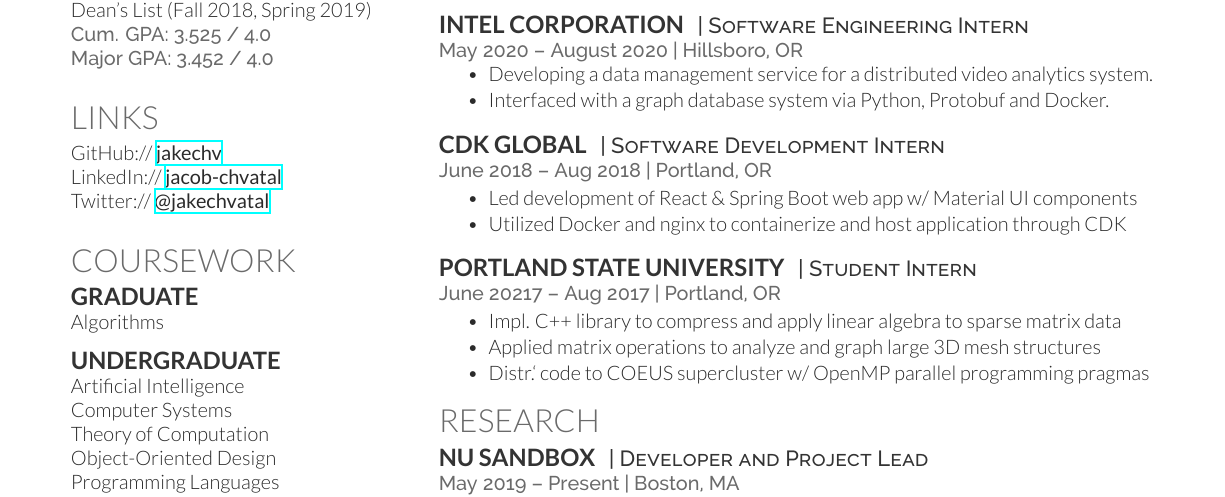
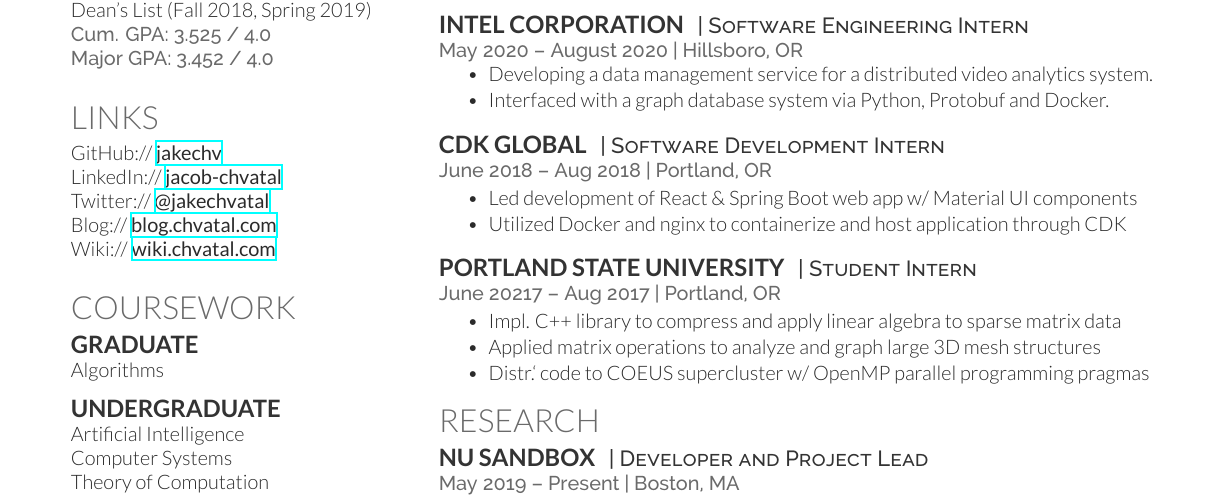
Before and after one commit to jakeisnt/cv, a LaTeX CV (resume.tex): part of the page, cut so that both start at the same text. Compiled offline with XeLaTeX.

Commit message:
added blog and wiki

```diff
--- a/resume.tex
+++ b/resume.tex
@@ -55,6 +54,8 @@
 GitHub:// \href{https://github.com/jakechv}{\bf jakechv} \\
 LinkedIn:// \href{https://www.linkedin.com/in/jacob-chvatal}{\bf jacob-chvatal} \\
 Twitter:// \href{https://twitter.com/jakechvatal}{\bf @jakechvatal} \\
+Blog:// \href{https://blog.chvatal.com}{\bf blog.chvatal.com} \\
+Wiki:// \href{https://wiki.chvatal.com}{\bf wiki.chvatal.com} \\
 \sectionspace
 % Some whitespace after the section
 
```
Also changed, not shown: resume.pdf, resume.tex (3 more changed lines).
